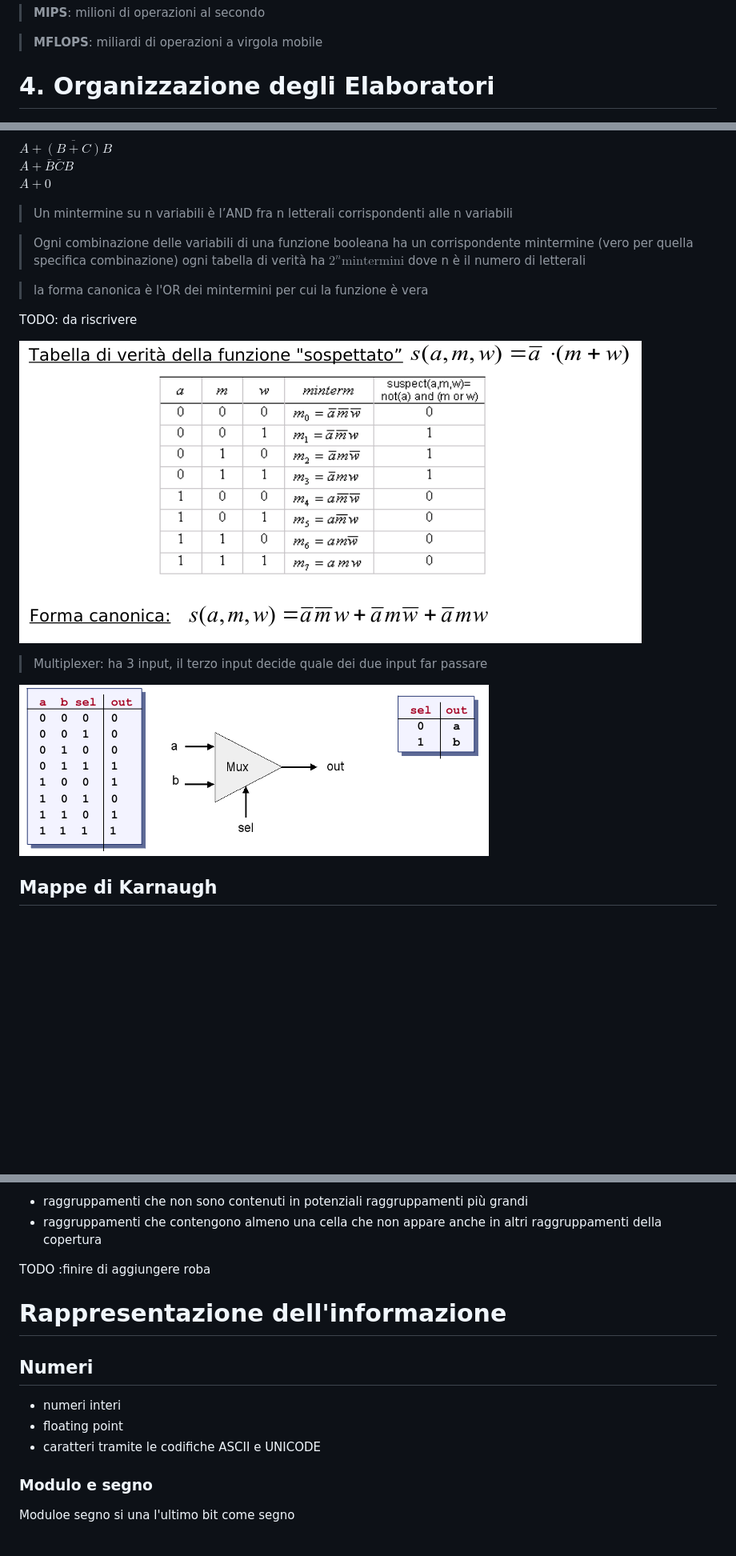
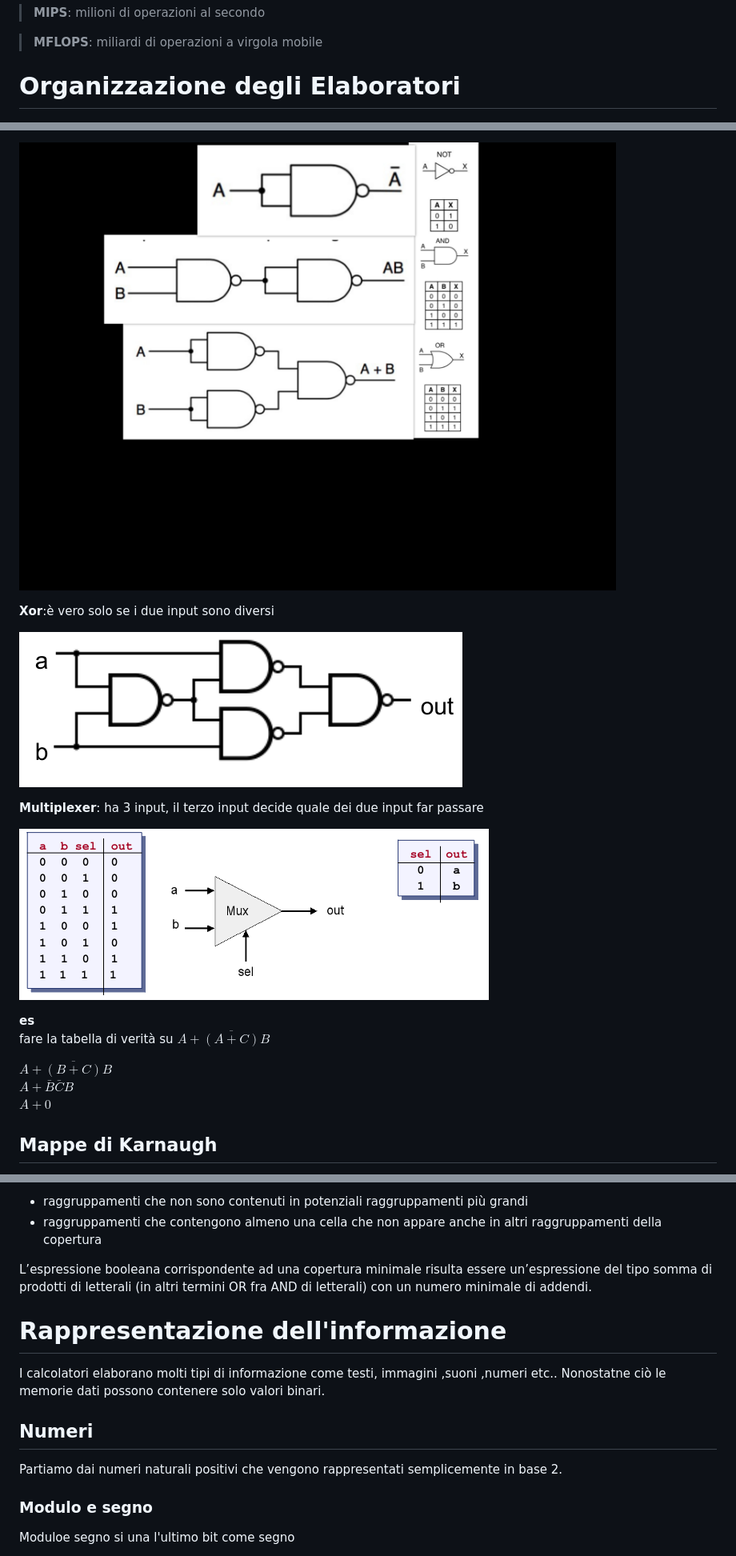
Before and after one commit to giospada/note, a Markdown page: Università/ArchitetturaElaboratori.md, 3 parts joined by grey strips. Shown at 80% size. GitHub-like rendering; pictures changed too: Università/img/orandnot.jpg (added), Università/img/xor.png (added); folded sections open; blank space fills up the shorter version.

```diff
--- a/Università/ArchitetturaElaboratori.md
+++ b/Università/ArchitetturaElaboratori.md
@@ -151,7 +155,7 @@ il computing non è solo nel computer ma in molti altri oggetti
 >**MFLOPS**: miliardi di operazioni a virgola mobile
 
 
-# 4. Organizzazione degli Elaboratori
+# Organizzazione degli Elaboratori
 
 ![](img/VonNeumann.png)
 > "bus oriented": un bus è un insieme di connessioni elettriche per collegare i vari componenti
@@ -356,24 +364,22 @@ Ogni Porta Logica e circuito combinatorio può essere descritto tramite la tabel
+![](img/orandnot.jpg)
+
+**Xor**:è vero solo se i due input sono diversi
+
+![](img/xor.png)
+
+**Multiplexer**: ha 3 input, il terzo input decide quale dei due input far passare
+
+![](img/multiplexer.png)
+
+
+
+**es**
+fare la tabella di verità su $A+ \overline{ (A+C) } B$
 
 $A+ \overline{ (B+C) } B$
 $A+\bar{B}\bar{C}B$
 $A+0$
 
-</details>
-
-
-> Un mintermine su n variabili è l’AND fra n letterali corrispondenti alle n variabili
-
-> Ogni combinazione delle variabili di una funzione booleana ha un corrispondente mintermine (vero per quella specifica combinazione) ogni tabella di verità ha $2^n \text{mintermini}$ dove n è il numero di letterali
-
-> la forma canonica è l'OR dei mintermini per cui la funzione è vera
-
-TODO: da riscrivere
-
-![](img/essempioformacanonica.png)
-
-> Multiplexer: ha 3 input, il terzo input decide quale dei due input far passare
-
-![](img/multiplexer.png)
 
 ## Mappe di Karnaugh
 
@@ -409,17 +415,17 @@ possiamo racchiudere gli uno nella tabella in rettangoli con base e altezza che
 - raggruppamenti che non sono contenuti in potenziali raggruppamenti più grandi
 - raggruppamenti che contengono almeno una cella che non appare anche in altri raggruppamenti della copertura
 
+L’espressione booleana corrispondente ad una copertura minimale risulta essere un’espressione del tipo somma di prodotti di letterali (in altri termini OR fra AND di letterali) con un numero minimale di addendi.
 
-TODO :finire di aggiungere roba
 
 # Rappresentazione dell'informazione
 
+I calcolatori elaborano molti tipi di informazione come testi, immagini ,suoni ,numeri etc.. Nonostatne ciò le memorie dati possono contenere solo valori binari.
 
 ## Numeri
 
-- numeri interi
-- floating point
-- caratteri tramite le codifiche ASCII e UNICODE
+Partiamo dai numeri naturali positivi che vengono rappresentati semplicemente in base 2.
+
 
 ### Modulo e segno
 
```
Also changed, not shown: other parts of Università/ArchitetturaElaboratori.md (+90 -82 lines), Università/img/bytes.png (added), Università/img/minimax.png (added), Università/img/mintermini.png (added).
